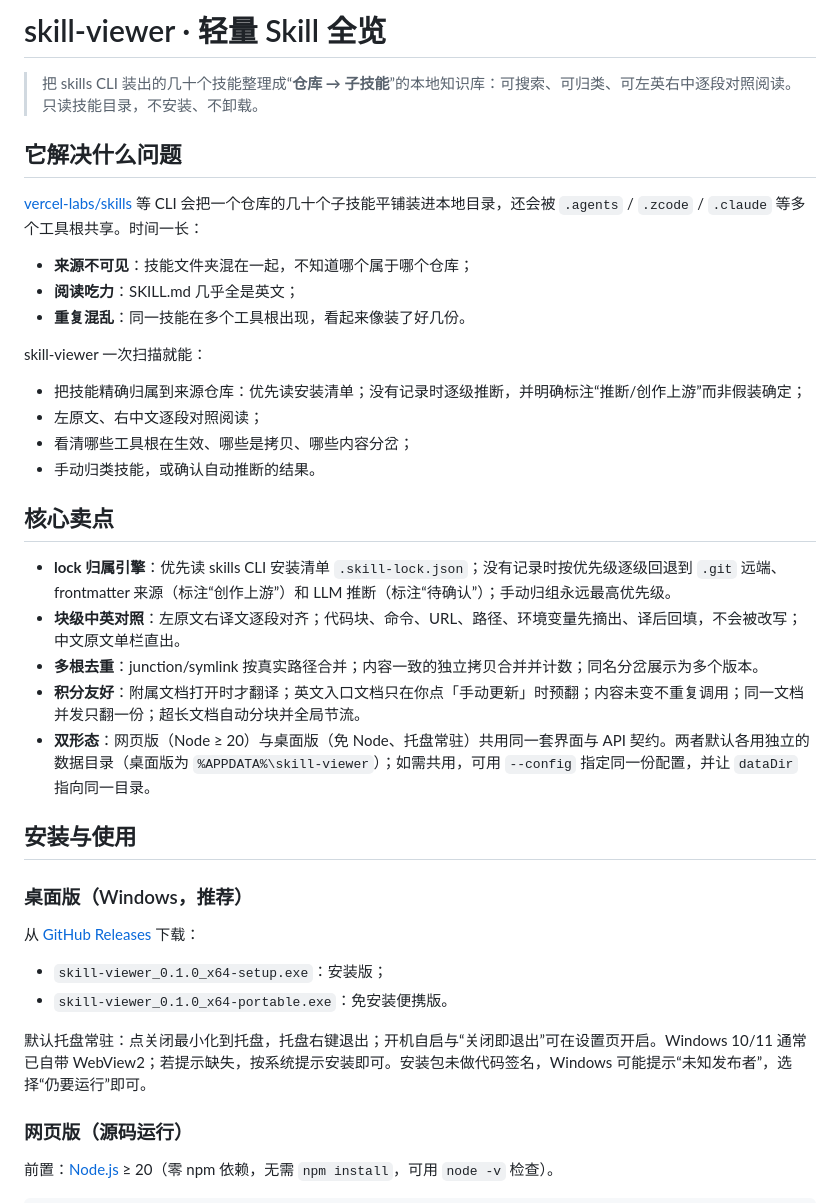
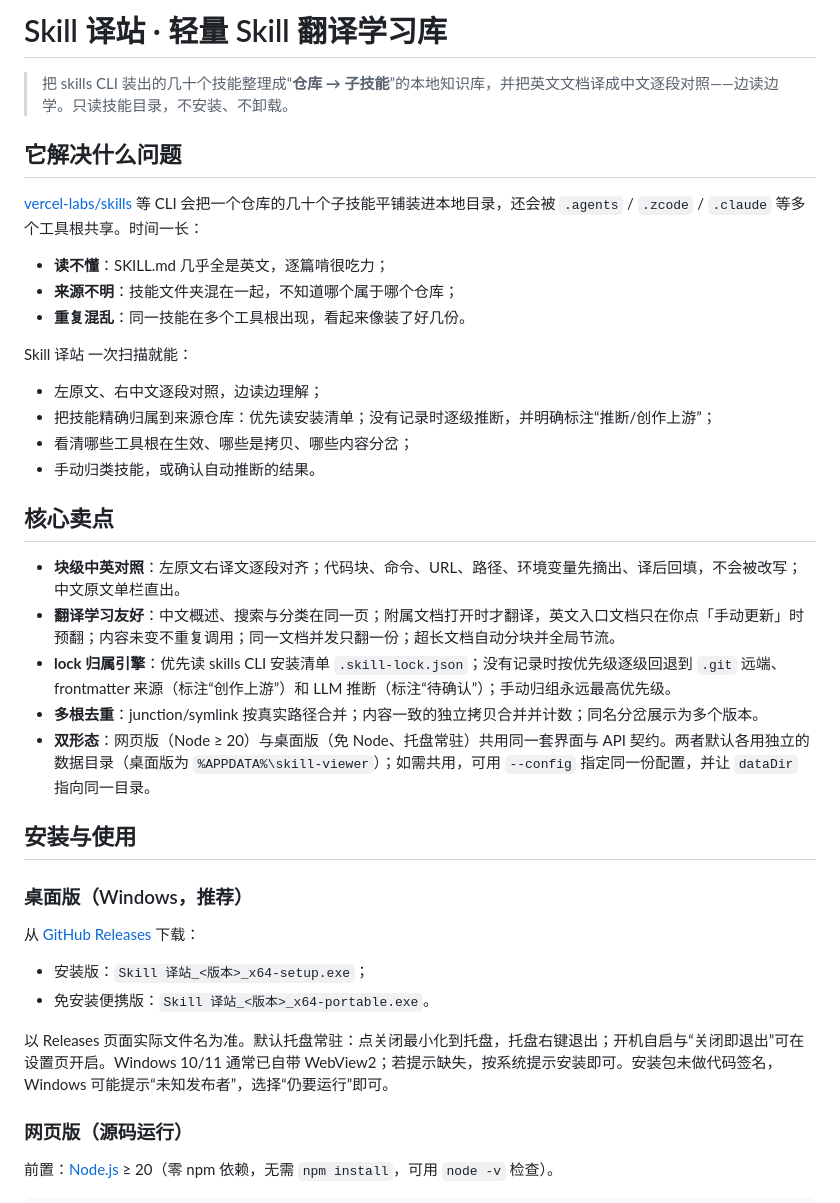
Before and after one commit to TurkeyPro1025/skill_viewer, a Markdown page: README.md, the part around the change. GitHub-like rendering.

Commit message:
docs: 品牌更名 Skill 译站,突出中英对照翻译学习
- 标题与正文品牌统一为 Skill 译站
- 核心卖点把块级中英对照与翻译学习放到最前
- 安装包文件名按新品牌命名,并注明以 Releases 实际文件为准

```diff
--- a/README.md
+++ b/README.md
@@ -1,28 +1,28 @@
-# skill-viewer · 轻量 Skill 全览
+# Skill 译站 · 轻量 Skill 翻译学习库
 
-> 把 skills CLI 装出的几十个技能整理成“**仓库 → 子技能**”的本地知识库：可搜索、可归类、可左英右中逐段对照阅读。只读技能目录，不安装、不卸载。
+> 把 skills CLI 装出的几十个技能整理成“**仓库 → 子技能**”的本地知识库，并把英文文档译成中文逐段对照——边读边学。只读技能目录，不安装、不卸载。
 
 ## 它解决什么问题
 
 [vercel-labs/skills](https://github.com/vercel-labs/skills) 等 CLI 会把一个仓库的几十个子技能平铺装进本地目录，还会被 `.agents` / `.zcode` / `.claude` 等多个工具根共享。时间一长：
 
-- **来源不可见**：技能文件夹混在一起，不知道哪个属于哪个仓库；
-- **阅读吃力**：SKILL.md 几乎全是英文；
+- **读不懂**：SKILL.md 几乎全是英文，逐篇啃很吃力；
+- **来源不明**：技能文件夹混在一起，不知道哪个属于哪个仓库；
 - **重复混乱**：同一技能在多个工具根出现，看起来像装了好几份。
 
-skill-viewer 一次扫描就能：
+Skill 译站 一次扫描就能：
 
-- 把技能精确归属到来源仓库：优先读安装清单；没有记录时逐级推断，并明确标注“推断/创作上游”而非假装确定；
-- 左原文、右中文逐段对照阅读；
+- 左原文、右中文逐段对照，边读边理解；
+- 把技能精确归属到来源仓库：优先读安装清单；没有记录时逐级推断，并明确标注“推断/创作上游”；
 - 看清哪些工具根在生效、哪些是拷贝、哪些内容分岔；
 - 手动归类技能，或确认自动推断的结果。
 
 ## 核心卖点
 
+- **块级中英对照**：左原文右译文逐段对齐；代码块、命令、URL、路径、环境变量先摘出、译后回填，不会被改写；中文原文单栏直出。
+- **翻译学习友好**：中文概述、搜索与分类在同一页；附属文档打开时才翻译，英文入口文档只在你点「手动更新」时预翻；内容未变不重复调用；同一文档并发只翻一份；超长文档自动分块并全局节流。
 - **lock 归属引擎**：优先读 skills CLI 安装清单 `.skill-lock.json`；没有记录时按优先级逐级回退到 `.git` 远端、frontmatter 来源（标注“创作上游”）和 LLM 推断（标注“待确认”）；手动归组永远最高优先级。
-- **块级中英对照**：左原文右译文逐段对齐；代码块、命令、URL、路径、环境变量先摘出、译后回填，不会被改写；中文原文单栏直出。
 - **多根去重**：junction/symlink 按真实路径合并；内容一致的独立拷贝合并并计数；同名分岔展示为多个版本。
-- **积分友好**：附属文档打开时才翻译；英文入口文档只在你点「手动更新」时预翻；内容未变不重复调用；同一文档并发只翻一份；超长文档自动分块并全局节流。
 - **双形态**：网页版（Node ≥ 20）与桌面版（免 Node、托盘常驻）共用同一套界面与 API 契约。两者默认各用独立的数据目录（桌面版为 `%APPDATA%\skill-viewer`）；如需共用，可用 `--config` 指定同一份配置，并让 `dataDir` 指向同一目录。
 
 ## 安装与使用
@@ -31,10 +31,10 @@ skill-viewer 一次扫描就能：
 
 从 [GitHub Releases](https://github.com/TurkeyPro1025/skill_viewer/releases/latest) 下载：
 
-- `skill-viewer_0.1.0_x64-setup.exe`：安装版；
-- `skill-viewer_0.1.0_x64-portable.exe`：免安装便携版。
+- 安装版：`Skill 译站_<版本>_x64-setup.exe`；
+- 免安装便携版：`Skill 译站_<版本>_x64-portable.exe`。
 
-默认托盘常驻：点关闭最小化到托盘，托盘右键退出；开机自启与“关闭即退出”可在设置页开启。Windows 10/11 通常已自带 WebView2；若提示缺失，按系统提示安装即可。安装包未做代码签名，Windows 可能提示“未知发布者”，选择“仍要运行”即可。
+以 Releases 页面实际文件名为准。默认托盘常驻：点关闭最小化到托盘，托盘右键退出；开机自启与“关闭即退出”可在设置页开启。Windows 10/11 通常已自带 WebView2；若提示缺失，按系统提示安装即可。安装包未做代码签名，Windows 可能提示“未知发布者”，选择“仍要运行”即可。
 
 ### 网页版（源码运行）
 
```
